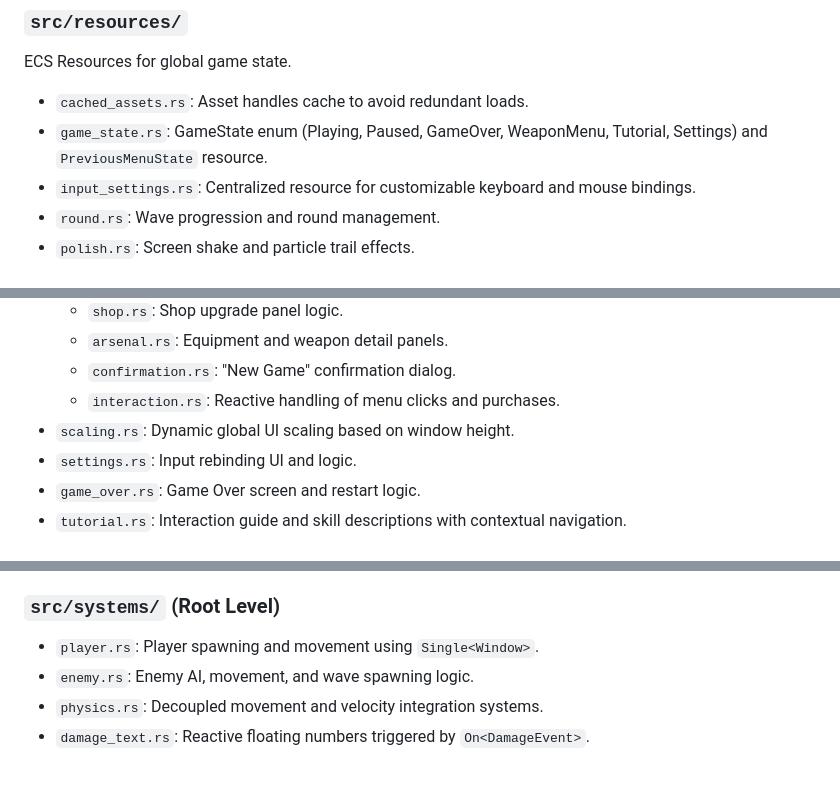
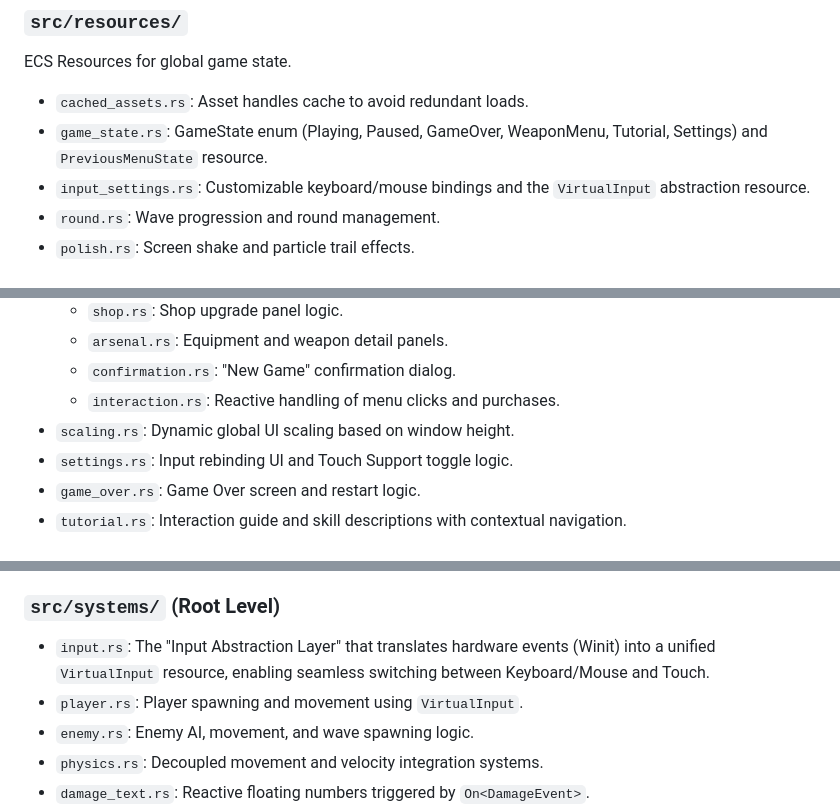
Before and after one commit to thichuong/ambidex_survival, a Markdown page: PROJECT_STRUCTURE.md, 3 parts joined by grey strips. Drawn GitHub-style; blank space fills up the shorter version.

```diff
--- a/PROJECT_STRUCTURE.md
+++ b/PROJECT_STRUCTURE.md
@@ -136,7 +136,7 @@ Modular plugins that encapsulate system registration.
 ECS Resources for global game state.
 - `cached_assets.rs`: Asset handles cache to avoid redundant loads.
 - `game_state.rs`: GameState enum (Playing, Paused, GameOver, WeaponMenu, Tutorial, Settings) and `PreviousMenuState` resource.
-- `input_settings.rs`: Centralized resource for customizable keyboard and mouse bindings.
+- `input_settings.rs`: Customizable keyboard/mouse bindings and the `VirtualInput` abstraction resource.
 - `round.rs`: Wave progression and round management.
 - `polish.rs`: Screen shake and particle trail effects.
 
@@ -155,7 +155,7 @@ Modularized UI systems:
     - `confirmation.rs`: "New Game" confirmation dialog.
     - `interaction.rs`: Reactive handling of menu clicks and purchases.
 - `scaling.rs`: Dynamic global UI scaling based on window height.
-- `settings.rs`: Input rebinding UI and logic.
+- `settings.rs`: Input rebinding UI and Touch Support toggle logic.
 - `game_over.rs`: Game Over screen and restart logic.
 - `tutorial.rs`: Interaction guide and skill descriptions with contextual navigation.
 
@@ -190,7 +190,8 @@ Collision detection and damage processing pipeline:
 - `yellow_ai.rs`: AI for tactical yellow enemies (Mirror Mages) featuring blink mobility and screen-wide global attacks.
 
 ### `src/systems/` (Root Level)
-- `player.rs`: Player spawning and movement using `Single<Window>`.
+- `input.rs`: The "Input Abstraction Layer" that translates hardware events (Winit) into a unified `VirtualInput` resource, enabling seamless switching between Keyboard/Mouse and Touch.
+- `player.rs`: Player spawning and movement using `VirtualInput`.
 - `enemy.rs`: Enemy AI, movement, and wave spawning logic.
 - `physics.rs`: Decoupled movement and velocity integration systems.
 - `damage_text.rs`: Reactive floating numbers triggered by `On<DamageEvent>`.
```
Also changed, not shown: README.md (+13 -1 lines).
